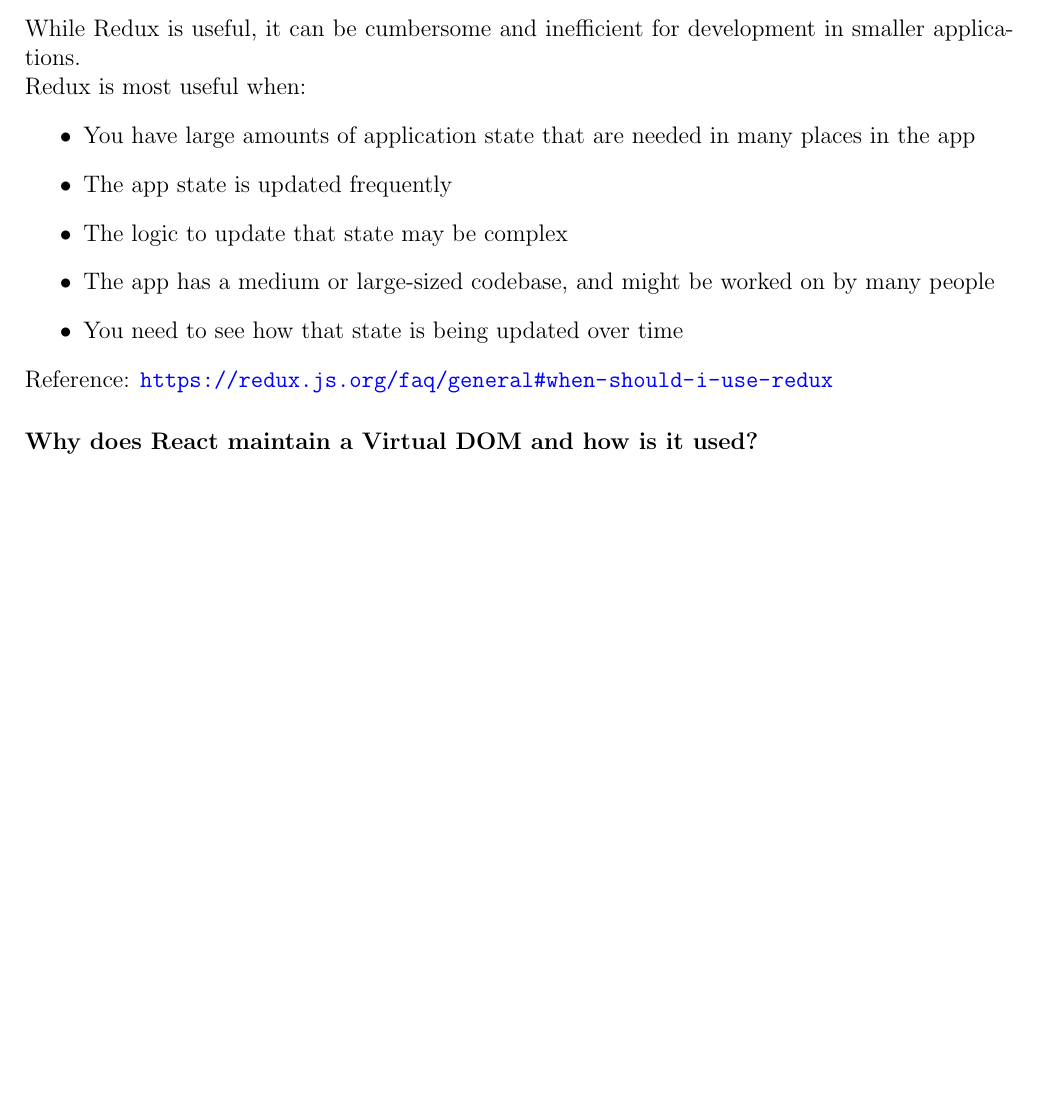
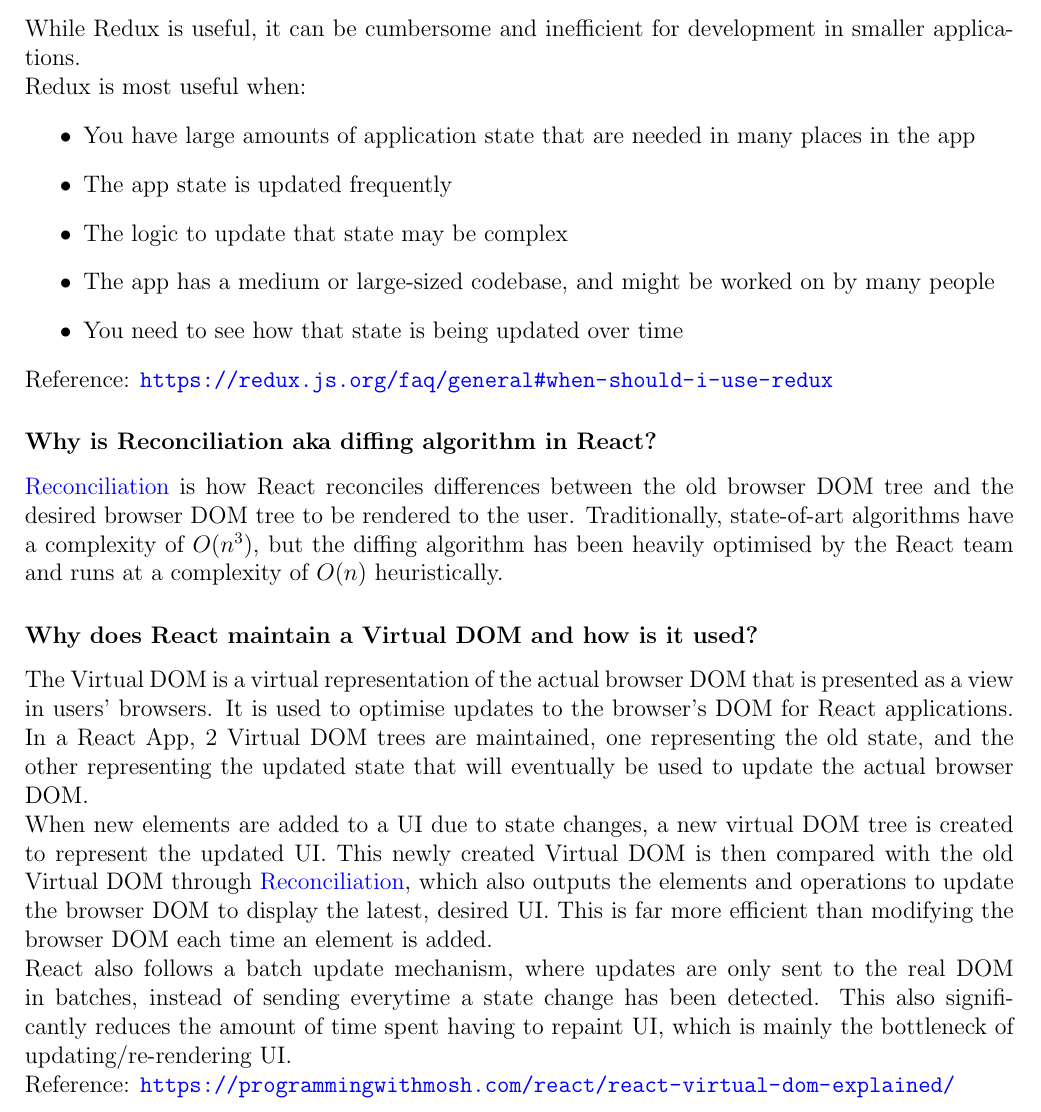
Before and after one commit to sxqnicholas96/sxqn-LaTeX, a LaTeX document (Technical_Interview_CS/Technical_Interview_CS.tex): part of page 14 of 14, cut so that both start at the same text, the shorter picture padded with empty space. Compiled offline with pdfLaTeX.

Commit message:
Complete React questions, for now

```diff
--- a/Technical_Interview_CS/Technical_Interview_CS.tex
+++ b/Technical_Interview_CS/Technical_Interview_CS.tex
@@ -404,6 +404,22 @@
 
 Reference: \url{https://redux.js.org/faq/general#when-should-i-use-redux}
 
+\subsubsection*{Why is Reconciliation aka diffing algorithm in React?}
+\href{https://reactjs.org/docs/reconciliation.html}{Reconciliation} is how React reconciles differences between the old browser DOM tree and the desired browser DOM tree to be rendered to the user.
+Traditionally, state-of-art algorithms have a complexity of \(O(n^{3})\), but the diffing algorithm has been heavily optimised by the React team and runs at a complexity of \(O(n)\) heuristically.
+
 \subsubsection*{Why does React maintain a Virtual DOM and how is it used?}
+The Virtual DOM is a virtual representation of the actual browser DOM that is presented as a view in users' browsers.
+It is used to optimise updates to the browser's DOM for React applications.
+In a React App, 2 Virtual DOM trees are maintained, one representing the old state, and the other representing the updated state that will eventually be used to update the actual browser DOM.
+
+When new elements are added to a UI due to state changes, a new virtual DOM tree is created to represent the updated UI.
+This newly created Virtual DOM is then compared with the old Virtual DOM through \href{https://reactjs.org/docs/reconciliation.html}{Reconciliation}, which also outputs the elements and operations to update the browser DOM to display the latest, desired UI.
+This is far more efficient than modifying the browser DOM each time an element is added.
+
+React also follows a batch update mechanism, where updates are only sent to the real DOM in batches, instead of sending everytime a state change has been detected.
+This also significantly reduces the amount of time spent having to repaint UI, which is mainly the bottleneck of updating/re-rendering UI.
+
+Reference: \url{https://programmingwithmosh.com/react/react-virtual-dom-explained/}
 
 \end{document}
```
